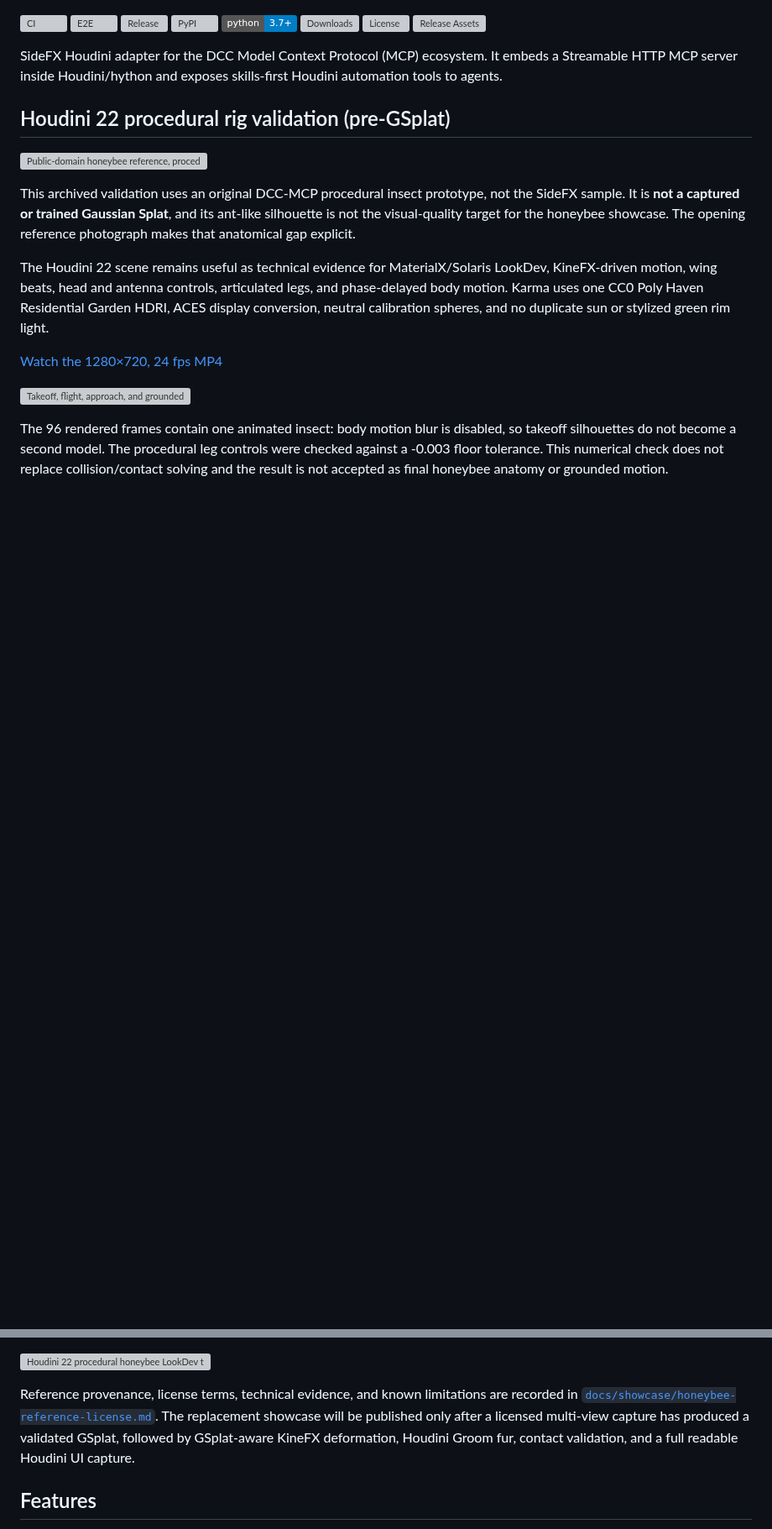
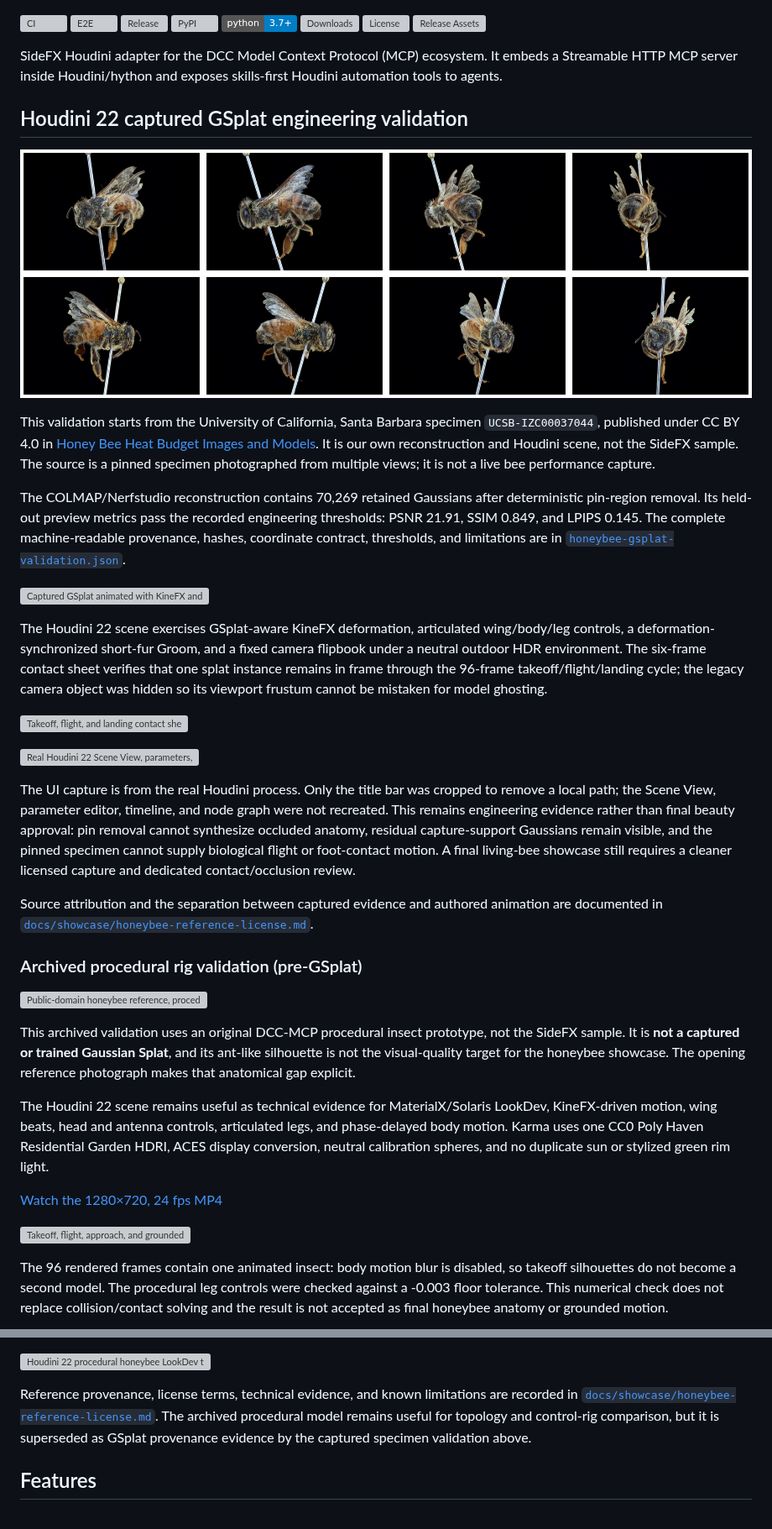
Before and after one commit to dcc-mcp/dcc-mcp-houdini, a Markdown page: README.md, 2 parts joined by grey strips. Shown at 84% size. Drawn GitHub-style; pictures changed too: docs/showcase/honeybee-ucsb-izc00037044-multiview.jpg (added); badges without logos; blank space fills up the shorter version; grey boxes are pictures that could not be loaded.

Commit message:
docs: publish captured honeybee GSplat validation

```diff
--- a/README.md
+++ b/README.md
@@ -60,7 +60,50 @@ SideFX Houdini adapter for the DCC Model Context Protocol (MCP) ecosystem.
 It embeds a Streamable HTTP MCP server inside Houdini/hython and exposes
 skills-first Houdini automation tools to agents.
 
-## Houdini 22 procedural rig validation (pre-GSplat)
+## Houdini 22 captured GSplat engineering validation
+
+![Licensed multiview input for specimen UCSB-IZC00037044](docs/showcase/honeybee-ucsb-izc00037044-multiview.jpg)
+
+This validation starts from the University of California, Santa Barbara
+specimen `UCSB-IZC00037044`, published under CC BY 4.0 in
+[Honey Bee Heat Budget Images and Models](https://doi.org/10.5281/zenodo.17823483).
+It is our own reconstruction and Houdini scene, not the SideFX sample. The
+source is a pinned specimen photographed from multiple views; it is not a live
+bee performance capture.
+
+The COLMAP/Nerfstudio reconstruction contains 70,269 retained Gaussians after
+deterministic pin-region removal. Its held-out preview metrics pass the recorded
+engineering thresholds: PSNR 21.91, SSIM 0.849, and LPIPS 0.145. The complete
+machine-readable provenance, hashes, coordinate contract, thresholds, and
+limitations are in
+[`honeybee-gsplat-validation.json`](docs/showcase/honeybee-gsplat-validation.json).
+
+![Captured GSplat animated with KineFX and Houdini Groom in an outdoor HDR environment](docs/showcase/houdini-honeybee-gsplat-kinefx-groom.gif)
+
+The Houdini 22 scene exercises GSplat-aware KineFX deformation, articulated
+wing/body/leg controls, a deformation-synchronized short-fur Groom, and a fixed
+camera flipbook under a neutral outdoor HDR environment. The six-frame contact
+sheet verifies that one splat instance remains in frame through the 96-frame
+takeoff/flight/landing cycle; the legacy camera object was hidden so its
+viewport frustum cannot be mistaken for model ghosting.
+
+![Takeoff, flight, and landing contact sheet for the captured GSplat](docs/showcase/houdini-honeybee-gsplat-kinefx-groom-contact.png)
+
+![Real Houdini 22 Scene View, parameters, and KineFX/Groom node graph](docs/showcase/houdini-honeybee-gsplat-kinefx-groom-ui.png)
+
+The UI capture is from the real Houdini process. Only the title bar was cropped
+to remove a local path; the Scene View, parameter editor, timeline, and node
+graph were not recreated. This remains engineering evidence rather than final
+beauty approval: pin removal cannot synthesize occluded anatomy, residual
+capture-support Gaussians remain visible, and the pinned specimen cannot supply
+biological flight or foot-contact motion. A final living-bee showcase still
+requires a cleaner licensed capture and dedicated contact/occlusion review.
+
+Source attribution and the separation between captured evidence and authored
+animation are documented in
+[`docs/showcase/honeybee-reference-license.md`](docs/showcase/honeybee-reference-license.md).
+
+### Archived procedural rig validation (pre-GSplat)
 
 ![Public-domain honeybee reference, procedural wireframe, and Karma motion test](docs/showcase/houdini-honeybee-workflow.gif)
 
@@ -95,10 +138,9 @@ materials and topology, but should not be read as scan evidence or final art:
 Reference provenance, license terms, technical evidence, and known limitations
 are recorded in
 [`docs/showcase/honeybee-reference-license.md`](docs/showcase/honeybee-reference-license.md).
-The replacement showcase will be published only after a licensed multi-view
-capture has produced a validated GSplat, followed by GSplat-aware KineFX
-deformation, Houdini Groom fur, contact validation, and a full readable Houdini
-UI capture.
+The archived procedural model remains useful for topology and control-rig
+comparison, but it is superseded as GSplat provenance evidence by the captured
+specimen validation above.
 
 ## Features
 
```
Also changed, not shown: docs/showcase/honeybee-reference-license.md (+32 -1 lines), 5 other files.
